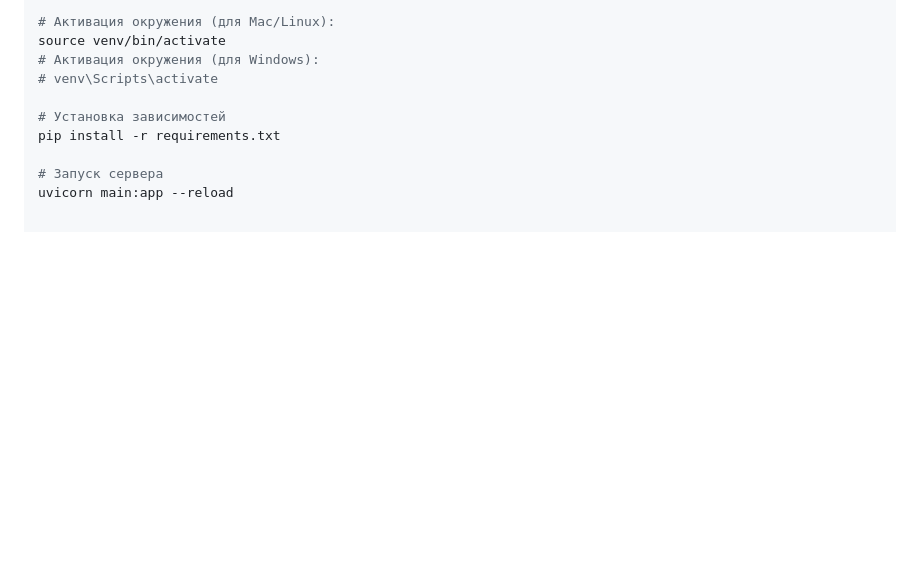
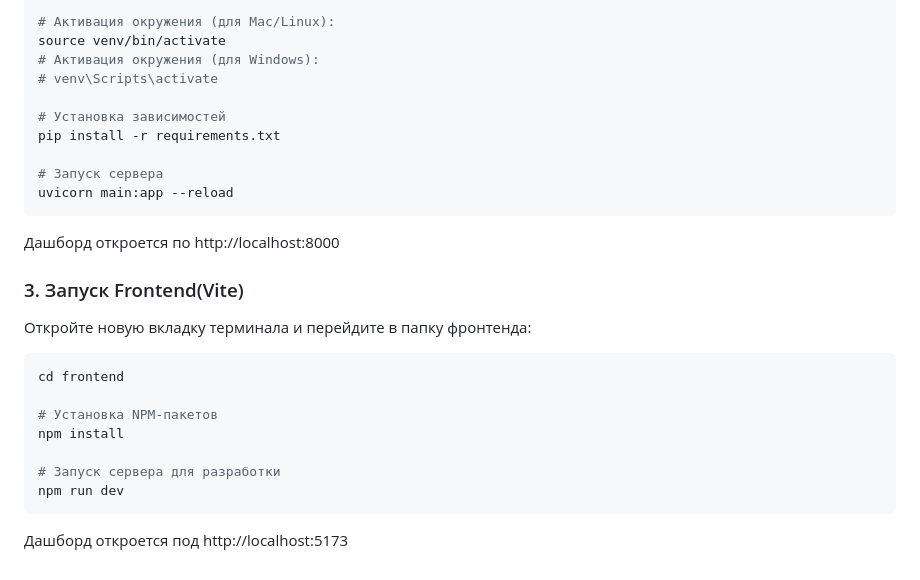
Before and after one commit to IvanNas-cmd/crypto_site, a Markdown page: README.md, the part around the change. GitHub-like rendering; blank space fills up the shorter version.

````diff
--- a/README.md
+++ b/README.md
@@ -73,3 +73,17 @@ pip install -r requirements.txt
 
 # Запуск сервера
 uvicorn main:app --reload
+```
+Дашборд откроется по http://localhost:8000
+### 3. Запуск Frontend(Vite)
+Откройте новую вкладку терминала и перейдите в папку фронтенда:
+```bash
+cd frontend
+
+# Установка NPM-пакетов
+npm install
+
+# Запуск сервера для разработки
+npm run dev
+```
+Дашборд откроется под http://localhost:5173
````
